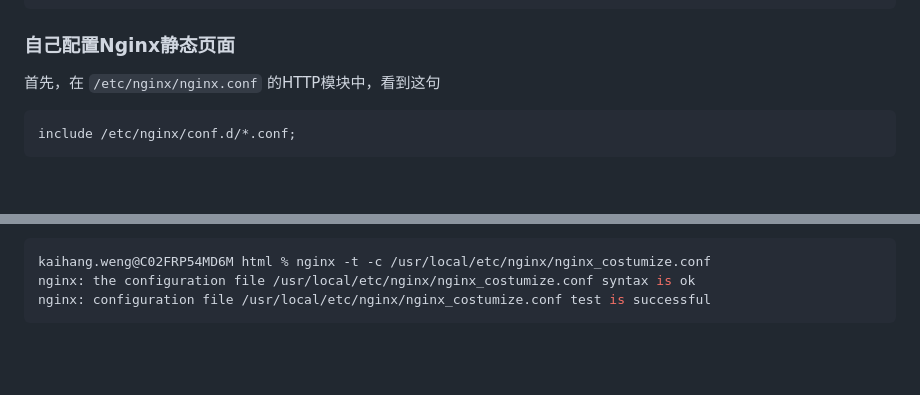
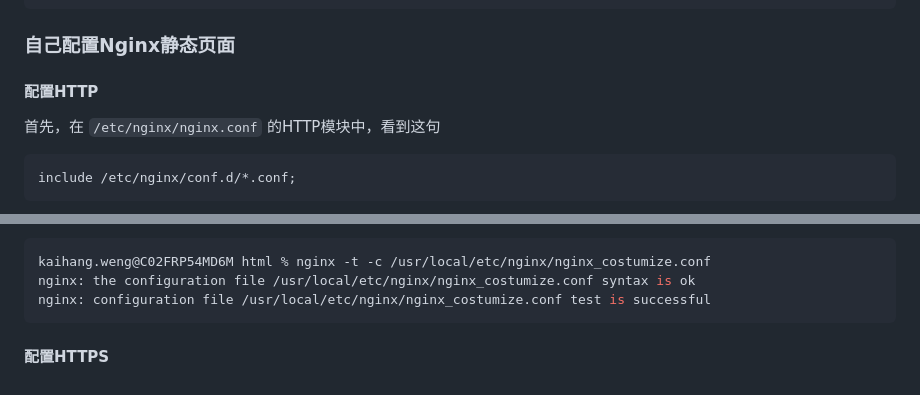
Before and after one commit to rofgmd/nginx-setup, a Markdown page: doc/nginx-note_zh-CN.md, 2 parts joined by grey strips. GitHub-like rendering; blank space fills up the shorter version.

Commit message:
update nginx-note

````diff
--- a/doc/nginx-note_zh-CN.md
+++ b/doc/nginx-note_zh-CN.md
@@ -466,6 +466,8 @@ server {
 
 ### 自己配置Nginx静态页面
 
+#### 配置HTTP
+
 首先，在 `/etc/nginx/nginx.conf` 的HTTP模块中，看到这句
 
 ```nginx
@@ -514,3 +516,5 @@ kaihang.weng@C02FRP54MD6M html % nginx -t -c /usr/local/etc/nginx/nginx_costumiz
 nginx: the configuration file /usr/local/etc/nginx/nginx_costumize.conf syntax is ok
 nginx: configuration file /usr/local/etc/nginx/nginx_costumize.conf test is successful
 ```
+
+#### 配置HTTPS
````
